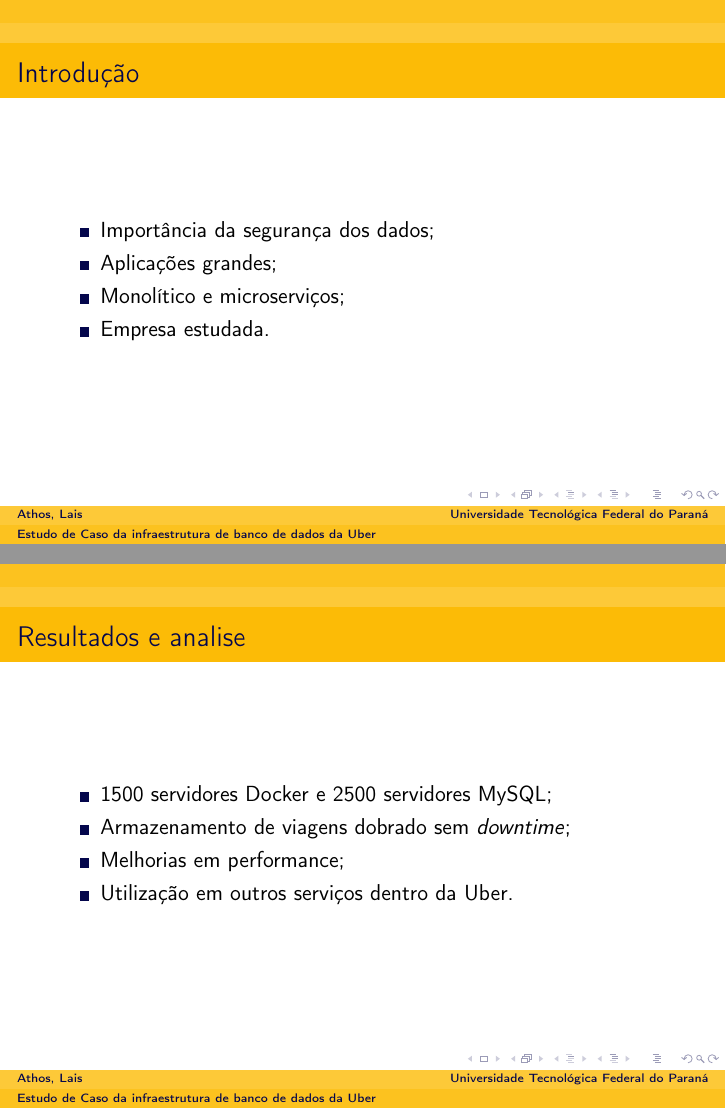
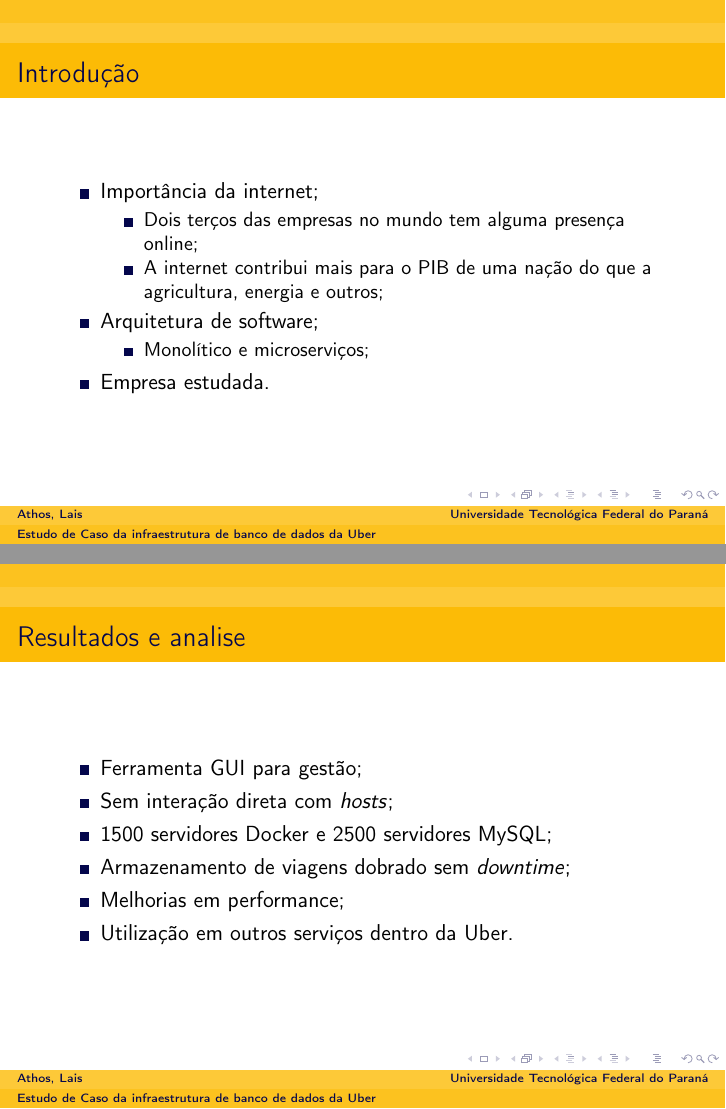
Before and after one commit to athosbr99/an35c-relatorio, LaTeX slides (apresentacao-uber.tex): pages 2 and 5 of 7 before the commit and pages 2 and 6 of 10 after it, joined at a grey line. Compiled offline with pdfLaTeX; the source files are stored in an older character set and shown here as Unicode.

Commit message:
primeira versão da apresentação (e ultima se possivel)

```diff
--- a/apresentacao-uber.tex
+++ b/apresentacao-uber.tex
@@ -22,24 +22,33 @@
         \begin{frame}
             \frametitle{Introdução}
             \begin{itemize}
-                \item Importância da segurança dos dados;
-                \item Aplicações grandes;
-                \item Monolítico e microserviços;
+                \item Importância da internet;
+                    \begin{itemize}
+                        \item Dois terços das empresas no mundo tem alguma presença online;
+                        \item A internet contribui mais para o PIB de uma nação do que a agricultura, energia e outros;
+                    \end{itemize}
+                \item Arquitetura de software;
+                \begin{itemize}
+                    \item Monolítico e microserviços;
+                \end{itemize}
                 \item Empresa estudada.
             \end{itemize}
         \end{frame}
         \begin{frame}
-            \frametitle{Docker e microserviços}
+            \frametitle{Microserviços}
             \begin{itemize}
                 \item Conceito;
-                    \begin{itemize}
-                        \item Containers;
-                        \item Imagens.
-                    \end{itemize}
-                \item Como funciona;
+                \item Necessidade;
+                \item Vantagens;
+                \item Desafios.
+            \end{itemize}
+        \end{frame}
+        \begin{frame}
+            \frametitle{Docker}
+            \begin{itemize}
+                \item Conceito;
                 \item Como utilizar;
-                \item Utilidade;
-                \item Vantagens e desvantagens.
+                \item Vantagens.
             \end{itemize}
         \end{frame}
         \begin{frame}
@@ -58,6 +67,8 @@
         \begin{frame}
             \frametitle{Resultados e analise}
             \begin{itemize}
+                \item Ferramenta GUI para gestão;
+                \item Sem interação direta com \textit{hosts};
                 \item 1500 servidores Docker e 2500 servidores MySQL;
                 \item Armazenamento de viagens dobrado sem \textit{downtime};
                 \item Melhorias em performance;
```
Also changed, not shown: apresentacao-uber.tex (19 more changed lines).
